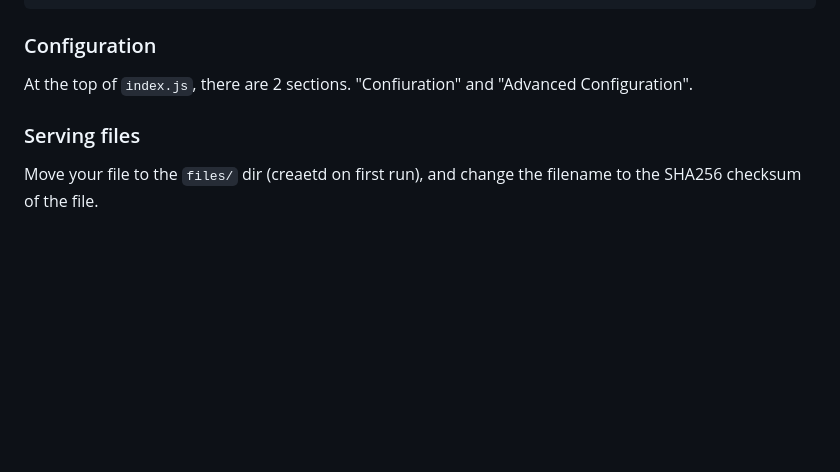
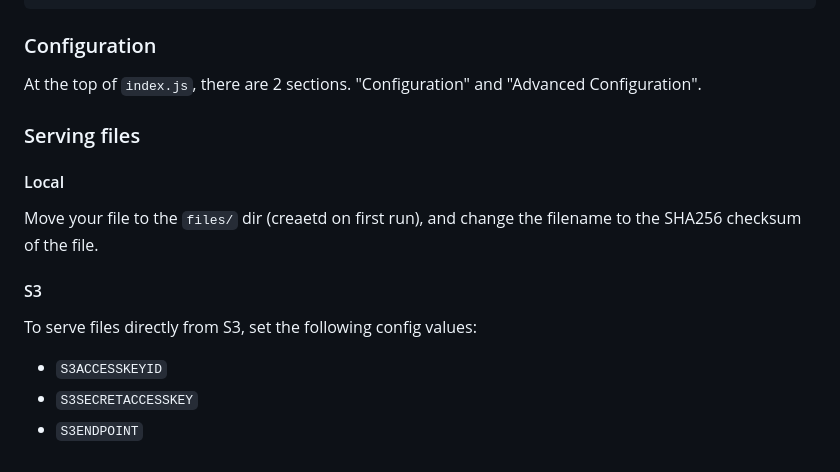
Before and after one commit to StarfilesFileSharing/hydrafiles, a Markdown page: README.md, the part around the change. Rendered like a GitHub page; blank space fills up the shorter version.

````diff
--- a/README.md
+++ b/README.md
@@ -44,7 +44,13 @@ node index.js
 ```
 
 ### Configuration
-At the top of `index.js`, there are 2 sections. "Confiuration" and "Advanced Configuration".
+At the top of `index.js`, there are 2 sections. "Configuration" and "Advanced Configuration".
 
 ### Serving files
+#### Local
 Move your file to the `files/` dir (creaetd on first run), and change the filename to the SHA256 checksum of the file.
+#### S3
+To serve files directly from S3, set the following config values:
+- `S3ACCESSKEYID`
+- `S3SECRETACCESSKEY`
+- `S3ENDPOINT`
````
